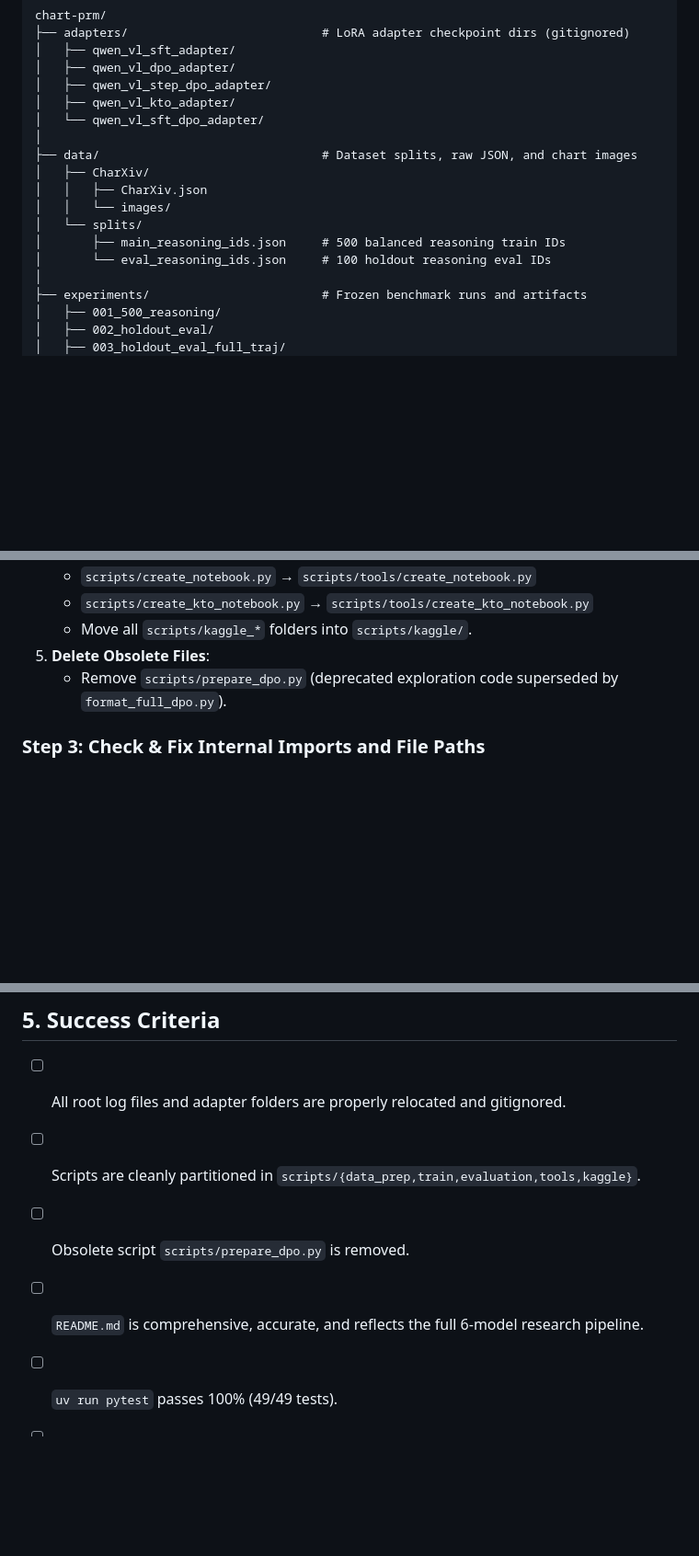
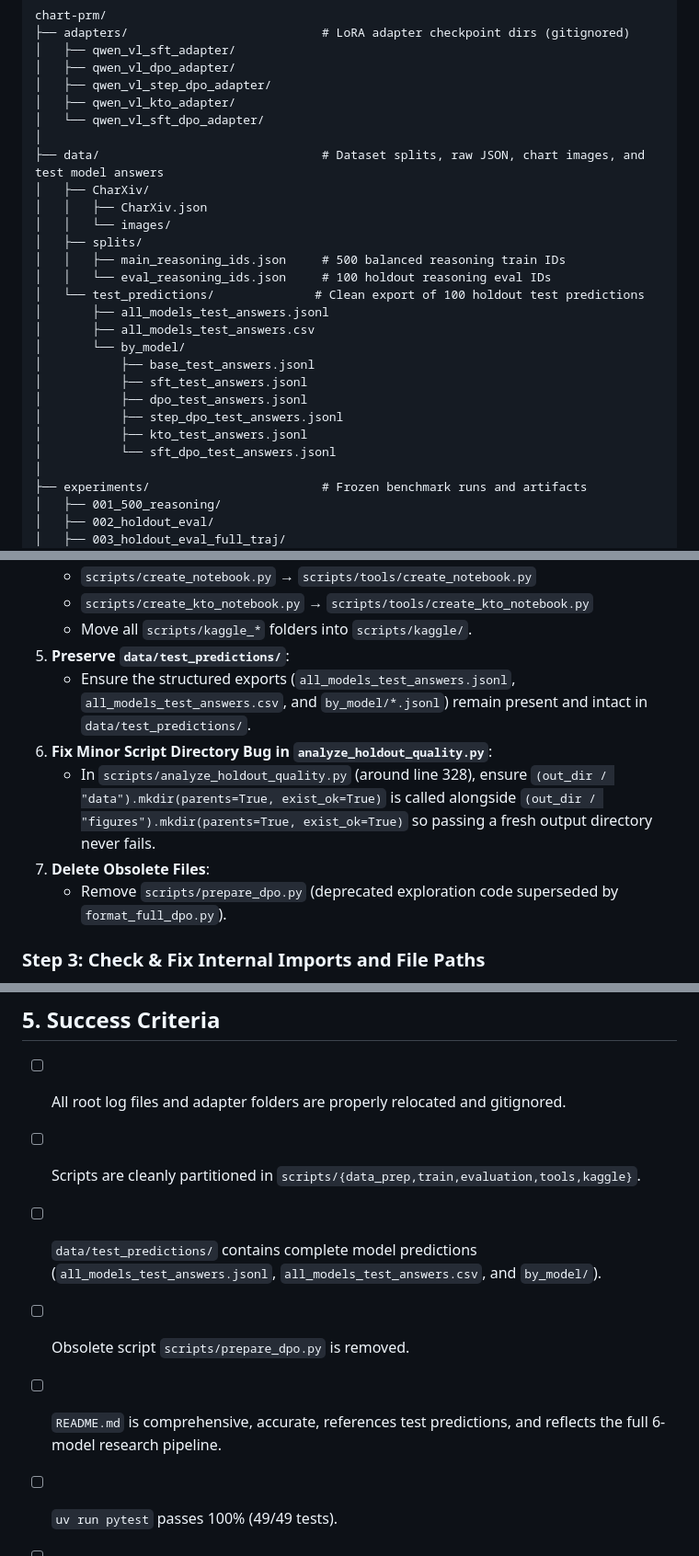
Before and after one commit to yahorlahunovich/chart-prm, a Markdown page: REFACTOR_AGENT_PROMPT.md, 3 parts joined by grey strips. Shown at 92% size. GitHub-like rendering; blank space fills up the shorter version.

Commit message:
docs: update refactor prompt with test predictions storage specifications

```diff
--- a/REFACTOR_AGENT_PROMPT.md
+++ b/REFACTOR_AGENT_PROMPT.md
@@ -30,13 +30,23 @@ chart-prm/
 │   ├── qwen_vl_kto_adapter/
 │   └── qwen_vl_sft_dpo_adapter/
 │
-├── data/                               # Dataset splits, raw JSON, and chart images
+├── data/                               # Dataset splits, raw JSON, chart images, and test model answers
 │   ├── CharXiv/
 │   │   ├── CharXiv.json
 │   │   └── images/
-│   └── splits/
-│       ├── main_reasoning_ids.json     # 500 balanced reasoning train IDs
-│       └── eval_reasoning_ids.json     # 100 holdout reasoning eval IDs
+│   ├── splits/
+│   │   ├── main_reasoning_ids.json     # 500 balanced reasoning train IDs
+│   │   └── eval_reasoning_ids.json     # 100 holdout reasoning eval IDs
+│   └── test_predictions/              # Clean export of 100 holdout test predictions
+│       ├── all_models_test_answers.jsonl
+│       ├── all_models_test_answers.csv
+│       └── by_model/
+│           ├── base_test_answers.jsonl
+│           ├── sft_test_answers.jsonl
+│           ├── dpo_test_answers.jsonl
+│           ├── step_dpo_test_answers.jsonl
+│           ├── kto_test_answers.jsonl
+│           └── sft_dpo_test_answers.jsonl
 │
 ├── experiments/                        # Frozen benchmark runs and artifacts
 │   ├── 001_500_reasoning/
@@ -165,7 +175,11 @@ chart-prm/
    - `scripts/create_notebook.py` → `scripts/tools/create_notebook.py`
    - `scripts/create_kto_notebook.py` → `scripts/tools/create_kto_notebook.py`
    - Move all `scripts/kaggle_*` folders into `scripts/kaggle/`.
-5. **Delete Obsolete Files**:
+5. **Preserve `data/test_predictions/`**:
+   - Ensure the structured exports (`all_models_test_answers.jsonl`, `all_models_test_answers.csv`, and `by_model/*.jsonl`) remain present and intact in `data/test_predictions/`.
+6. **Fix Minor Script Directory Bug in `analyze_holdout_quality.py`**:
+   - In `scripts/analyze_holdout_quality.py` (around line 328), ensure `(out_dir / "data").mkdir(parents=True, exist_ok=True)` is called alongside `(out_dir / "figures").mkdir(parents=True, exist_ok=True)` so passing a fresh output directory never fails.
+7. **Delete Obsolete Files**:
    - Remove `scripts/prepare_dpo.py` (deprecated exploration code superseded by `format_full_dpo.py`).
 
 ### Step 3: Check & Fix Internal Imports and File Paths
@@ -205,8 +220,9 @@ Ensure 49 tests pass. If any test fails due to path assumptions, fix the test or
 ## 5. Success Criteria
 - [ ] All root log files and adapter folders are properly relocated and gitignored.
 - [ ] Scripts are cleanly partitioned in `scripts/{data_prep,train,evaluation,tools,kaggle}`.
+- [ ] `data/test_predictions/` contains complete model predictions (`all_models_test_answers.jsonl`, `all_models_test_answers.csv`, and `by_model/`).
 - [ ] Obsolete script `scripts/prepare_dpo.py` is removed.
-- [ ] `README.md` is comprehensive, accurate, and reflects the full 6-model research pipeline.
+- [ ] `README.md` is comprehensive, accurate, references test predictions, and reflects the full 6-model research pipeline.
 - [ ] `uv run pytest` passes 100% (49/49 tests).
 - [ ] Changes are logged in `implementation_log.md`.
 - [ ] Git commit and push completed cleanly.
```
Also changed, not shown: other parts of REFACTOR_AGENT_PROMPT.md (+4 -3 lines), implementation_log.md (+1 -0 lines).
